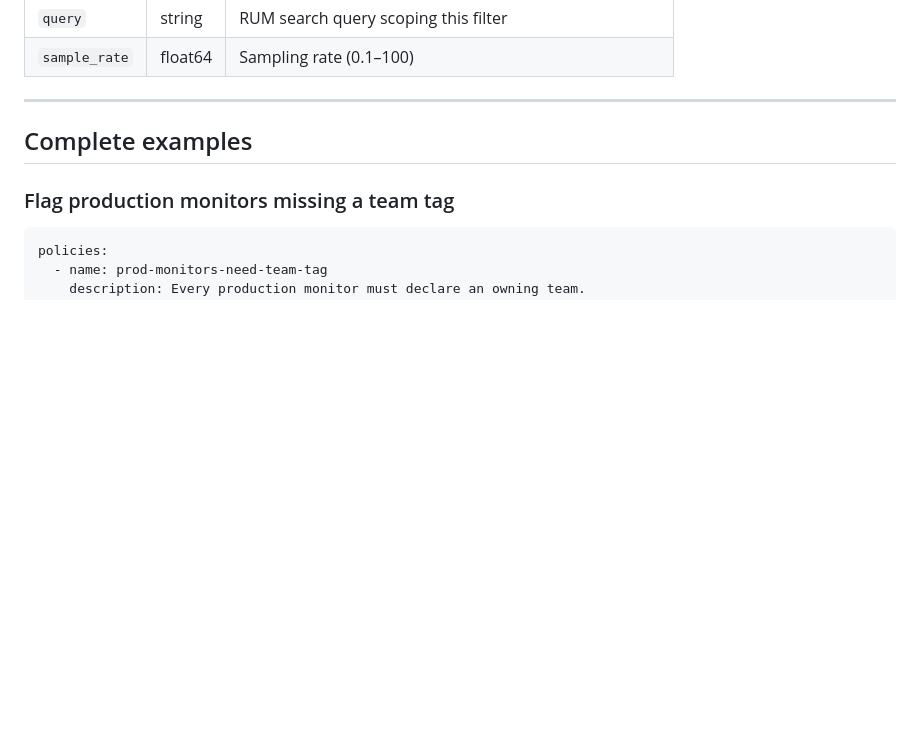
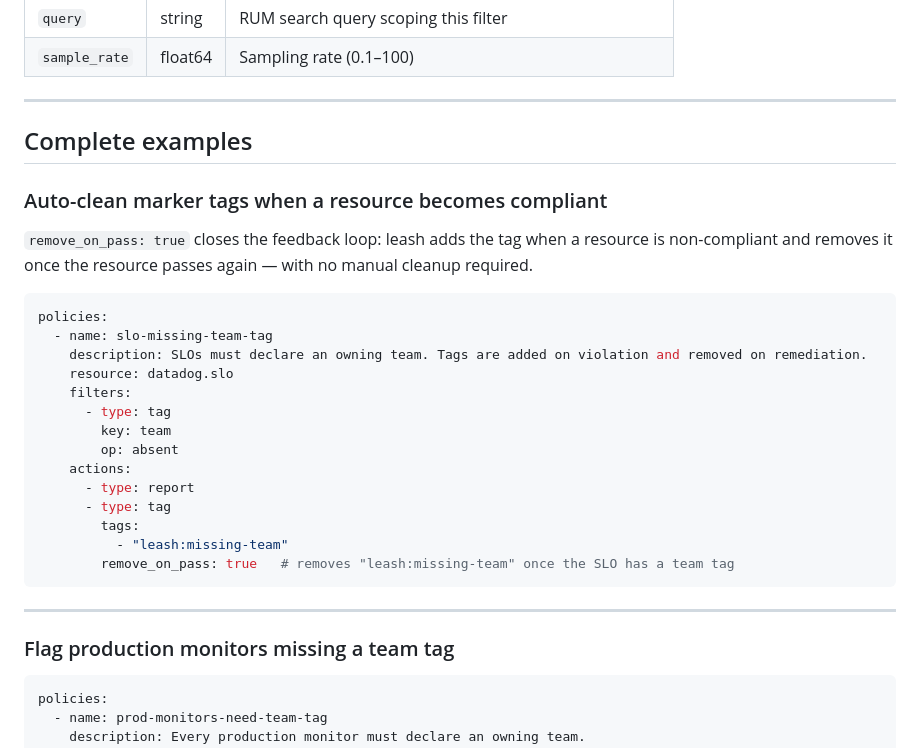
Before and after one commit to mbaitelman/leash, a Markdown page: docs/policies.md, the part around one of its changes. GitHub-like rendering; blank space fills up the shorter version.

````diff
--- a/docs/policies.md
+++ b/docs/policies.md
@@ -433,6 +457,29 @@ Each retention filter for a RUM application is a separate resource. Use `app_id`
 
 ## Complete examples
 
+### Auto-clean marker tags when a resource becomes compliant
+
+`remove_on_pass: true` closes the feedback loop: leash adds the tag when a resource is non-compliant and removes it once the resource passes again — with no manual cleanup required.
+
+```yaml
+policies:
+  - name: slo-missing-team-tag
+    description: SLOs must declare an owning team. Tags are added on violation and removed on remediation.
+    resource: datadog.slo
+    filters:
+      - type: tag
+        key: team
+        op: absent
+    actions:
+      - type: report
+      - type: tag
+        tags:
+          - "leash:missing-team"
+        remove_on_pass: true   # removes "leash:missing-team" once the SLO has a team tag
+```
+
+---
+
 ### Flag production monitors missing a team tag
 
 ```yaml
````
Also changed, not shown: other parts of docs/policies.md (+37 -13 lines), README.md (+2 -1 lines).
